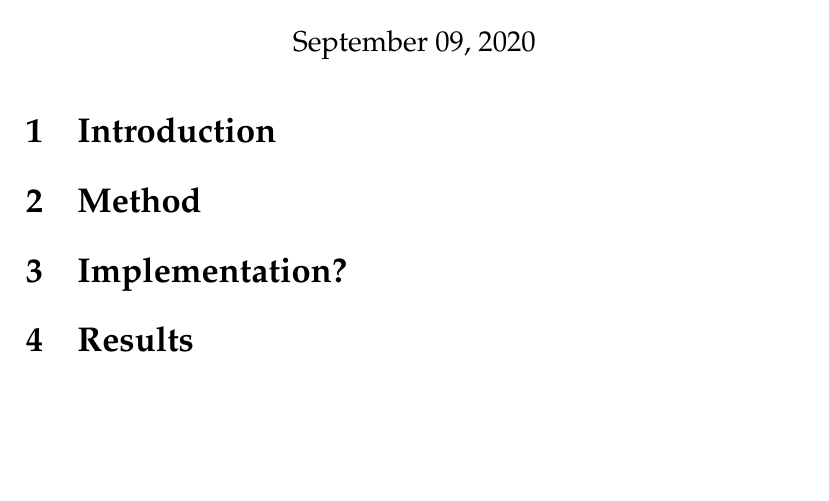
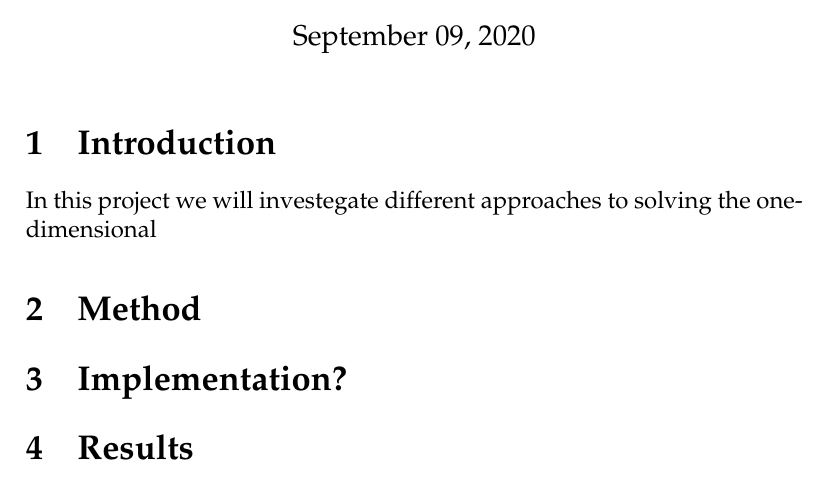
Before and after one commit to mikkelme/Project_1_FYS3150, a LaTeX document (Project_1_paper.tex): part of page 1 of 2, cut so that both start at the same text, the shorter picture padded with empty space. Compiled offline with pdfLaTeX.

Commit message:
change latex name and added project description

```diff
--- a/Project_1_paper.tex
+++ b/Project_1_paper.tex
@@ -26,6 +26,7 @@
 \maketitle
 
 \section{Introduction}
+  In this project we will investegate different approaches to solving the one-dimensional
 \section{Method}
 \section{Implementation?}
 \section{Results}
```
Also changed, not shown: Project_1_paper.pdf (added).
